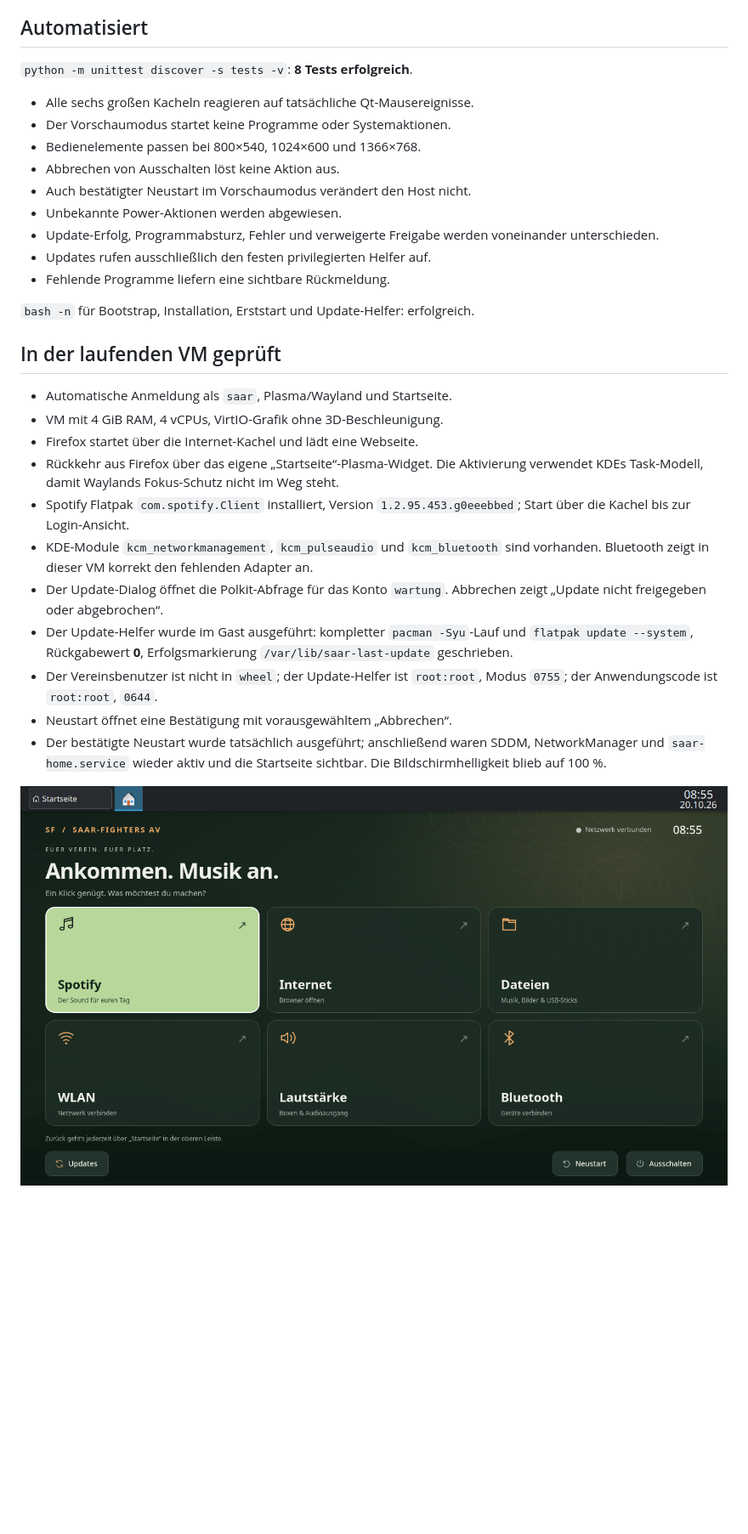
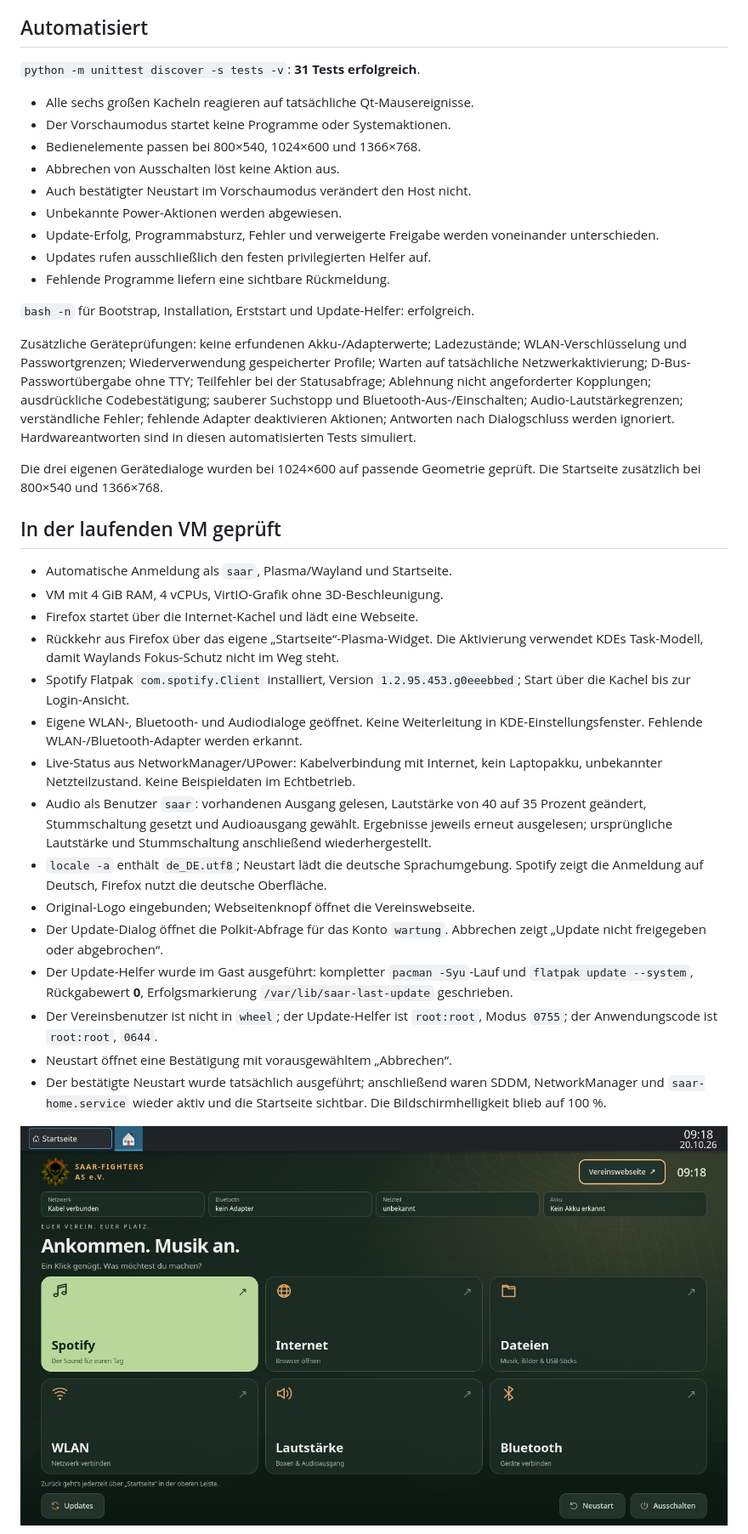
Before and after one commit to 0Inexis0/saar-fighters, a Markdown page: docs/validation.md, the part around one of its changes. Shown at 85% size. Drawn GitHub-style; pictures changed too: docs/desktop.png; blank space fills up the shorter version.

```diff
--- a/docs/validation.md
+++ b/docs/validation.md
@@ -5,7 +5,7 @@ angezeigt mit GNOME Boxes. Keine Änderung der vorhandenen anderen VMs.
 
 ## Automatisiert
 
-`python -m unittest discover -s tests -v`: **8 Tests erfolgreich**.
+`python -m unittest discover -s tests -v`: **31 Tests erfolgreich**.
 
 - Alle sechs großen Kacheln reagieren auf tatsächliche Qt-Mausereignisse.
 - Der Vorschaumodus startet keine Programme oder Systemaktionen.
@@ -21,6 +21,18 @@ angezeigt mit GNOME Boxes. Keine Änderung der vorhandenen anderen VMs.
 `bash -n` für Bootstrap, Installation, Erststart und Update-Helfer:
 erfolgreich.
 
+Zusätzliche Geräteprüfungen: keine erfundenen Akku-/Adapterwerte; Ladezustände;
+WLAN-Verschlüsselung und Passwortgrenzen; Wiederverwendung gespeicherter Profile;
+Warten auf tatsächliche Netzwerkaktivierung; D-Bus-Passwortübergabe ohne TTY;
+Teilfehler bei der Statusabfrage; Ablehnung nicht angeforderter Kopplungen;
+ausdrückliche Codebestätigung; sauberer Suchstopp und Bluetooth-Aus-/Einschalten;
+Audio-Lautstärkegrenzen; verständliche Fehler;
+fehlende Adapter deaktivieren Aktionen; Antworten nach Dialogschluss werden
+ignoriert. Hardwareantworten sind in diesen automatisierten Tests simuliert.
+
+Die drei eigenen Gerätedialoge wurden bei 1024×600 auf passende Geometrie
+geprüft. Die Startseite zusätzlich bei 800×540 und 1366×768.
+
 ## In der laufenden VM geprüft
 
 - Automatische Anmeldung als `saar`, Plasma/Wayland und Startseite.
@@ -31,9 +43,17 @@ erfolgreich.
   Fokus-Schutz nicht im Weg steht.
 - Spotify Flatpak `com.spotify.Client` installiert, Version
   `1.2.95.453.g0eeebbed`; Start über die Kachel bis zur Login-Ansicht.
-- KDE-Module `kcm_networkmanagement`, `kcm_pulseaudio` und
-  `kcm_bluetooth` sind vorhanden. Bluetooth zeigt in dieser VM korrekt
-  den fehlenden Adapter an.
+- Eigene WLAN-, Bluetooth- und Audiodialoge geöffnet. Keine Weiterleitung
+  in KDE-Einstellungsfenster. Fehlende WLAN-/Bluetooth-Adapter werden erkannt.
+- Live-Status aus NetworkManager/UPower: Kabelverbindung mit Internet,
+  kein Laptopakku, unbekannter Netzteilzustand. Keine Beispieldaten im Echtbetrieb.
+- Audio als Benutzer `saar`: vorhandenen Ausgang gelesen, Lautstärke von
+  40 auf 35 Prozent geändert, Stummschaltung gesetzt und Audioausgang gewählt.
+  Ergebnisse jeweils erneut ausgelesen; ursprüngliche Lautstärke und
+  Stummschaltung anschließend wiederhergestellt.
+- `locale -a` enthält `de_DE.utf8`; Neustart lädt die deutsche Sprachumgebung.
+  Spotify zeigt die Anmeldung auf Deutsch, Firefox nutzt die deutsche Oberfläche.
+- Original-Logo eingebunden; Webseitenknopf öffnet die Vereinswebseite.
 - Der Update-Dialog öffnet die Polkit-Abfrage für das Konto `wartung`.
   Abbrechen zeigt „Update nicht freigegeben oder abgebrochen“.
 - Der Update-Helfer wurde im Gast ausgeführt: kompletter
```
Also changed, not shown: other parts of docs/validation.md (+4 -0 lines), README.md (+26 -7 lines), docs/assets.md (added, +16 -0 lines), app/assets/club-logo.gif (added), docs/audio.png (added), docs/bluetooth.png (added), 11 other files.
